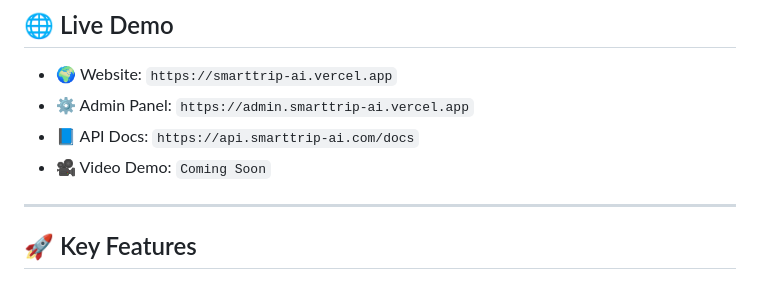
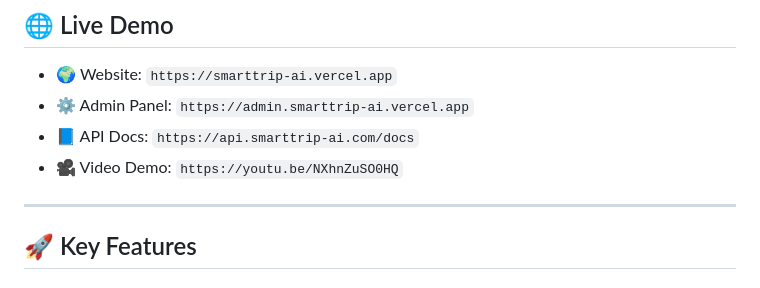
Before and after one commit to Subu2006/SmartTrip-AI, a Markdown page: README.md, the part around the change. Drawn GitHub-style.

```diff
--- a/README.md
+++ b/README.md
@@ -35,7 +35,7 @@ Whether you're a solo traveler, student, family planner, backpacker, or adventur
 - 🌍 Website: `https://smarttrip-ai.vercel.app`
 - ⚙️ Admin Panel: `https://admin.smarttrip-ai.vercel.app`
 - 📘 API Docs: `https://api.smarttrip-ai.com/docs`
-- 🎥 Video Demo: `Coming Soon`
+- 🎥 Video Demo: `https://youtu.be/NXhnZuSO0HQ`
 
 ---
 
```
